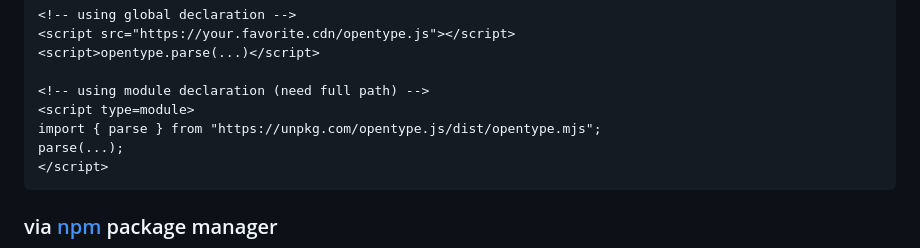
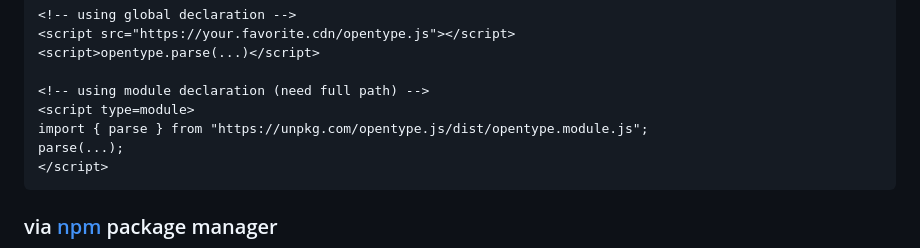
Before and after one commit to opentypejs/opentype.js, a Markdown page: README.md, the part around the change. GitHub-like rendering.

Commit message:
fix package url in readme doc

````diff
--- a/README.md
+++ b/README.md
@@ -41,7 +41,7 @@ Select one of the following sources in the next example:
 
 <!-- using module declaration (need full path) -->
 <script type=module>
-import { parse } from "https://unpkg.com/opentype.js/dist/opentype.mjs";
+import { parse } from "https://unpkg.com/opentype.js/dist/opentype.module.js";
 parse(...);
 </script>
 ```
````
